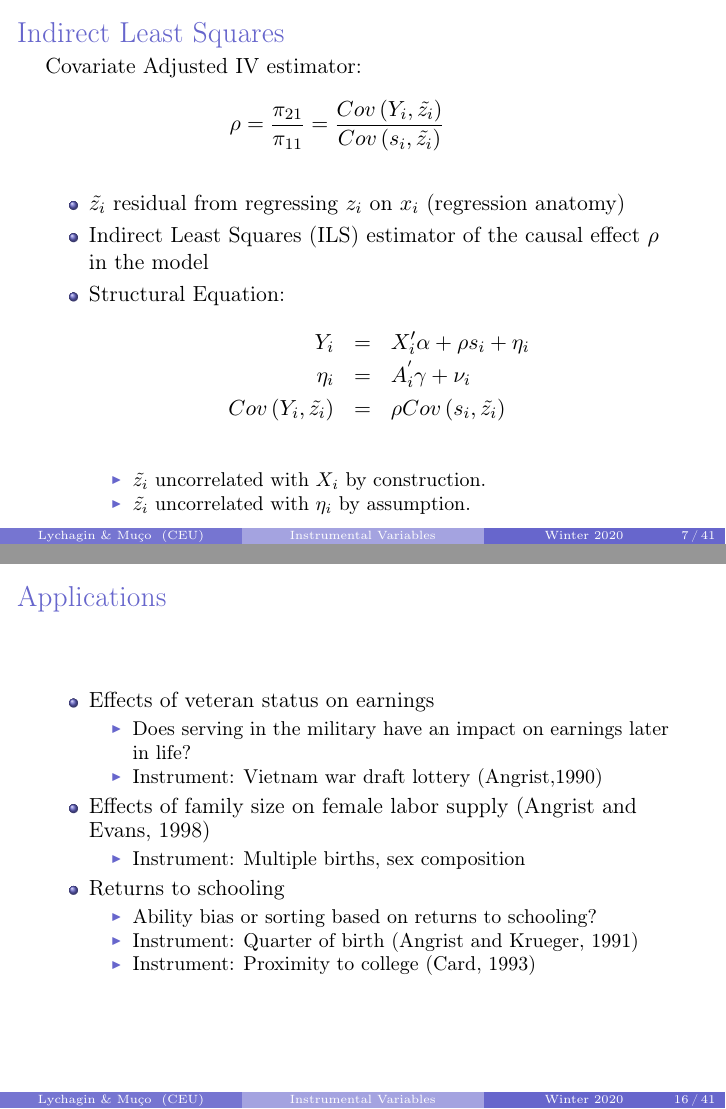
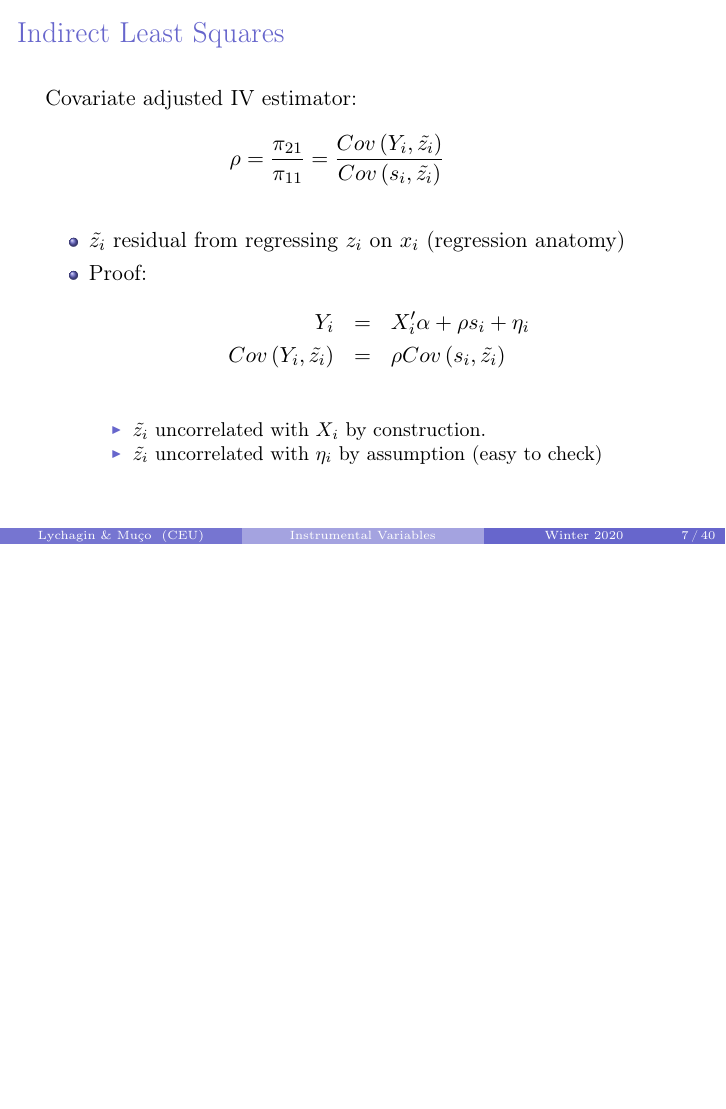
Before and after one commit to CEU-Economics-and-Business/Econometrics-2, LaTeX slides (week_3.tex): pages 7 and 16 of 41 before the commit and page 7 of 40 after it, the two joined at a grey line, the shorter picture padded with empty space. Compiled offline with pdfLaTeX.

Commit message:
Week 3 final version

```diff
--- a/week_3.tex
+++ b/week_3.tex
@@ -296,7 +290,7 @@ Today
 \frametitle{Indirect Least Squares}
 
 
- Covariate Adjusted IV estimator:
+Covariate adjusted IV estimator:
 \begin{eqnarray*}
   \rho=\frac{\pi_{21}}{\pi_{11}}=\frac{Cov\left(Y_{i}, \tilde{z_{i}}\right)}{Cov\left(s_{i},\tilde{ z_{i}}\right)}
 \end{eqnarray*}
@@ -304,16 +298,14 @@ Today
 
 
 \item $\tilde{z_{i}}$ residual from regressing $z_{i}$ on $x_{i}$ (regression anatomy)
-\item Indirect Least Squares (ILS) estimator of the causal effect $\rho$ in the model
-\item Structural Equation:
+\item Proof:
 \begin{eqnarray*}
   Y_{i} &=& X_{i}' \alpha+ \rho s_{i}+\eta_{i}  \\
-  \eta_{i}&=& A_{i}^{'}\gamma+ \nu_{i} \\
   Cov\left(Y_{i}, \tilde{z_{i}}\right)&=& \rho Cov\left(s_{i}, \tilde{z_{i}}\right)
 \end{eqnarray*}
       \begin {itemize}
      \item $\tilde{z_{i}}$ uncorrelated with $X_{i}$ by construction.
-     \item $\tilde{z_{i}}$ uncorrelated with $\eta_{i}$ by assumption.
+     \item $\tilde{z_{i}}$ uncorrelated with $\eta_{i}$ by assumption (easy to check)
 \end {itemize}
 \end {itemize}
 
@@ -487,30 +479,30 @@ s_{i}= X_{i}^{'}\pi_{10}+\pi_{11}z_{1i}+\pi_{12}z_{2i}+\pi_{13}z_{3i}+\xi_{i1}
 
 \end {itemize}
 \end {frame}
-
-\begin{frame}
-\frametitle{Applications}
-
-\begin{itemize}
-\item Effects of veteran status on earnings
-	\begin{itemize}
-		\item Does serving in the military have an impact on earnings later in life?
-		\item Instrument: Vietnam war draft lottery  (Angrist,1990)
-	\end{itemize}
-\item Effects of family size on female labor supply (Angrist and Evans, 1998)
-	\begin{itemize}
-		\item Instrument: Multiple births, sex composition
-	\end{itemize}
-\item Returns to schooling
-	\begin{itemize}
-		\item Ability bias or sorting based on returns to schooling?
-		\item Instrument: Quarter of birth (Angrist and Krueger, 1991)
-		\item Instrument: Proximity to college (Card, 1993)
-	\end{itemize}
-
-\end{itemize}
-
-\end{frame}
+%
+%\begin{frame}
+%\frametitle{Applications}
+%
+%\begin{itemize}
+%\item Effects of veteran status on earnings
+%	\begin{itemize}
+%		\item Does serving in the military have an impact on earnings later in life?
+%		\item Instrument: Vietnam war draft lottery  (Angrist,1990)
+%	\end{itemize}
+%\item Effects of family size on female labor supply (Angrist and Evans, 1998)
+%	\begin{itemize}
+%		\item Instrument: Multiple births, sex composition
+%	\end{itemize}
+%\item Returns to schooling
+%	\begin{itemize}
+%		\item Ability bias or sorting based on returns to schooling?
+%		\item Instrument: Quarter of birth (Angrist and Krueger, 1991)
+%		\item Instrument: Proximity to college (Card, 1993)
+%	\end{itemize}
+%
+%\end{itemize}
+%
+%\end{frame}
 
 
 \begin{frame}
```
Also changed, not shown: week_3.tex (42 more changed lines).
